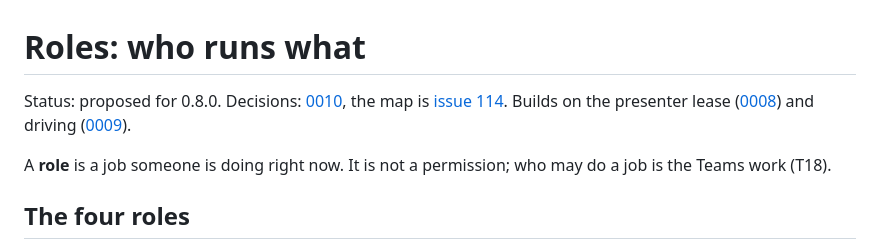
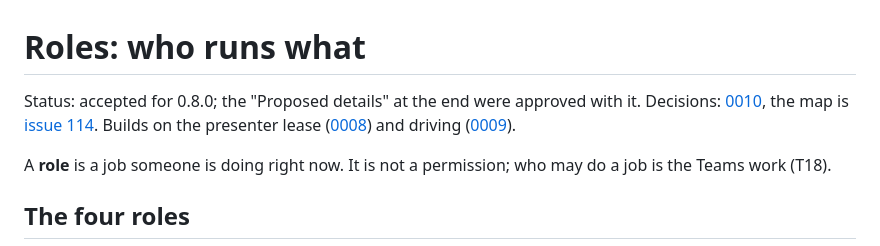
Before and after one commit to incrhst/lampstand, a Markdown page: docs/roles.md, the part around the change. GitHub-like rendering.

Commit message:
Docs: roles spec and decision 0010 accepted
Co-Authored-By: Claude Sonnet 5.5 <noreply@anthropic.com>

```diff
--- a/docs/roles.md
+++ b/docs/roles.md
@@ -1,6 +1,6 @@
 # Roles: who runs what
 
-Status: proposed for 0.8.0. Decisions: [0010](decisions/0010-roles-and-handoff.md), the map is [issue 114](https://github.com/incrhst/lampstand/issues/114). Builds on the presenter lease ([0008](decisions/0008-presenter-lease.md)) and driving ([0009](decisions/0009-driving-another-device.md)).
+Status: accepted for 0.8.0; the "Proposed details" at the end were approved with it. Decisions: [0010](decisions/0010-roles-and-handoff.md), the map is [issue 114](https://github.com/incrhst/lampstand/issues/114). Builds on the presenter lease ([0008](decisions/0008-presenter-lease.md)) and driving ([0009](decisions/0009-driving-another-device.md)).
 
 A **role** is a job someone is doing right now. It is not a permission; who may do a job is the Teams work (T18).
 
```
Also changed, not shown: docs/decisions/0010-roles-and-handoff.md (+1 -1 lines).
